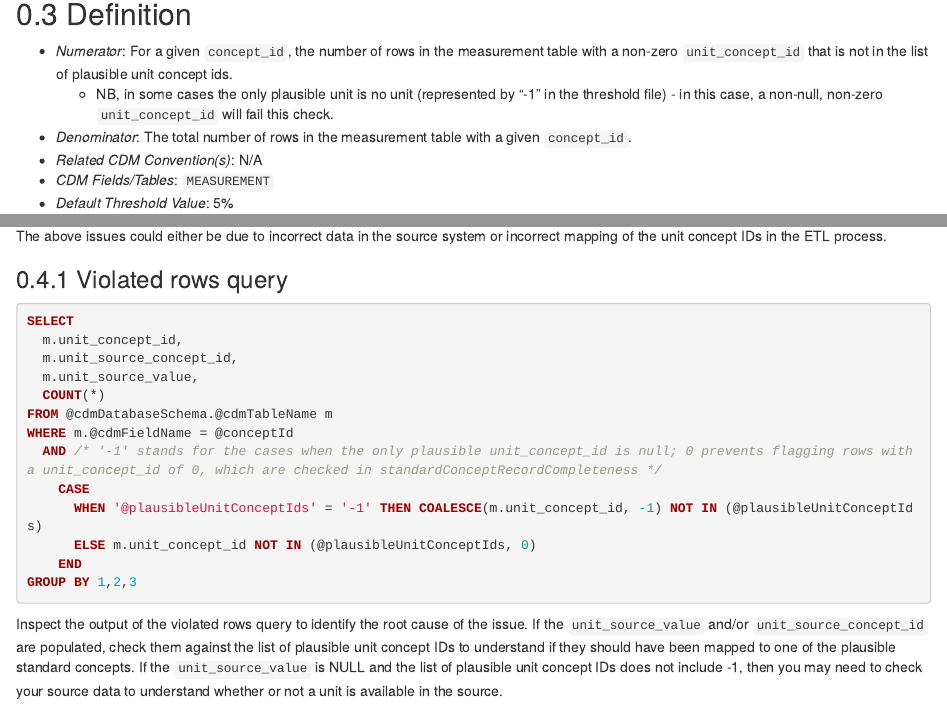
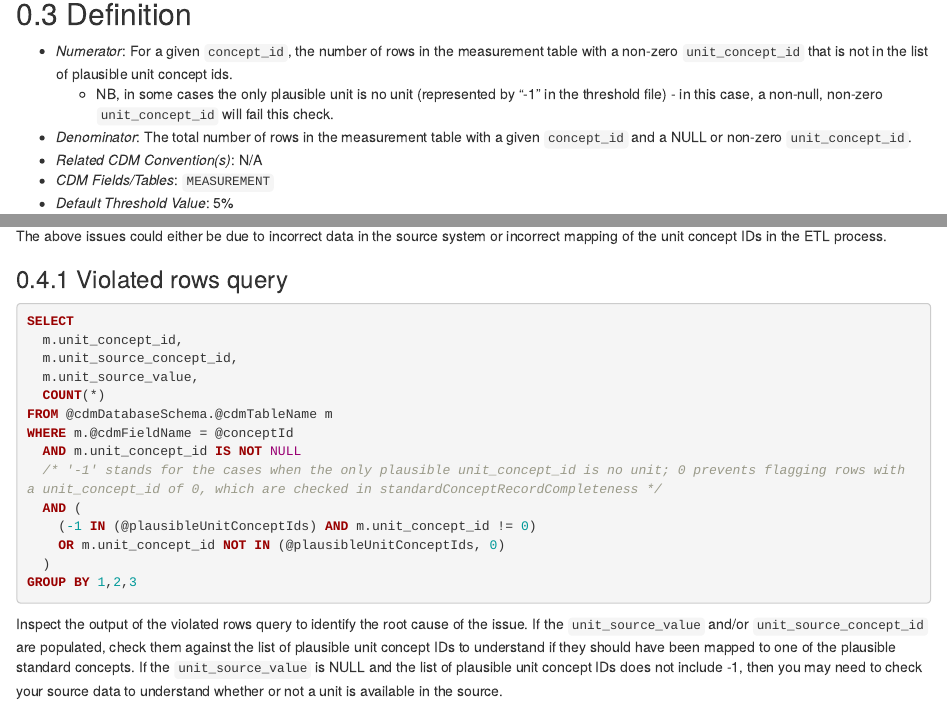
Before and after one commit to Miimansa/Miimansa-DQD, an R Markdown document (vignettes/checks/plausibleUnitConceptIds.Rmd): the page in a window 1100 px wide, from 560 px down, and a second part further down, joined at a grey line. Rendered offline with R 4.5, knitr and Pandoc, with nearby package versions.

Commit message:
maxim feedback

````diff
--- a/vignettes/checks/plausibleUnitConceptIds.Rmd
+++ b/vignettes/checks/plausibleUnitConceptIds.Rmd
@@ -25,7 +25,7 @@ The number and percent of records for a given CONCEPT_ID @conceptId (@conceptNam
 
 - *Numerator*: For a given `concept_id`, the number of rows in the measurement table with a non-zero `unit_concept_id` that is not in the list of plausible unit concept ids.
   - NB, in some cases the only plausible unit is no unit (represented by "-1" in the threshold file) - in this case, a non-null, non-zero `unit_concept_id` will fail this check.
-- *Denominator*: The total number of rows in the measurement table with a given `concept_id`.
+- *Denominator*: The total number of rows in the measurement table with a given `concept_id` and a NULL or non-zero `unit_concept_id`.
 - *Related CDM Convention(s)*: N/A
 - *CDM Fields/Tables*: `MEASUREMENT`
 - *Default Threshold Value*: 5%
@@ -49,11 +49,12 @@ SELECT
   COUNT(*)
 FROM @cdmDatabaseSchema.@cdmTableName m
 WHERE m.@cdmFieldName = @conceptId
-  AND /* '-1' stands for the cases when the only plausible unit_concept_id is null; 0 prevents flagging rows with a unit_concept_id of 0, which are checked in standardConceptRecordCompleteness */
-    CASE
-      WHEN '@plausibleUnitConceptIds' = '-1' THEN COALESCE(m.unit_concept_id, -1) NOT IN (@plausibleUnitConceptIds)
-      ELSE m.unit_concept_id NOT IN (@plausibleUnitConceptIds, 0)
-    END
+  AND m.unit_concept_id IS NOT NULL
+  /* '-1' stands for the cases when the only plausible unit_concept_id is no unit; 0 prevents flagging rows with a unit_concept_id of 0, which are checked in standardConceptRecordCompleteness */
+  AND (
+    (-1 IN (@plausibleUnitConceptIds) AND m.unit_concept_id != 0)
+    OR m.unit_concept_id NOT IN (@plausibleUnitConceptIds, 0)
+  )
 GROUP BY 1,2,3
 ```
 
````
Also changed, not shown: 2 other files.
